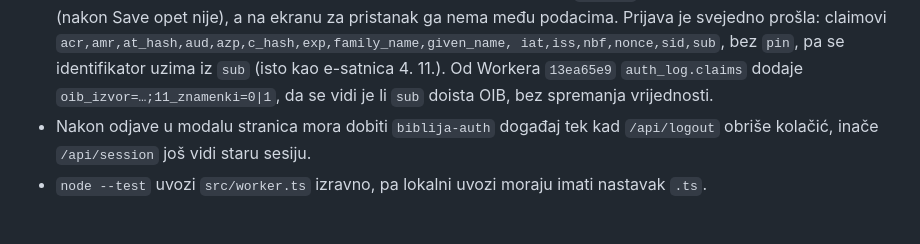
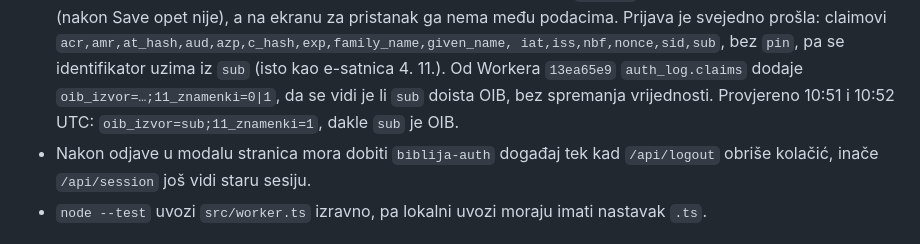
Before and after one commit to stepanic/biblija, a Markdown page: docs/2026-11-04-passkey-i-certilia.md, the part around the change. Drawn GitHub-style.

Commit message:
docs(auth): sub je OIB (potvrđeno u auth_log)
Co-Authored-By: Claude Opus 5.5 <noreply@anthropic.com>
Claude-Session: https://claude.ai/code/session_015y6PHkaEs8Eri3XaGCoUHV

```diff
--- a/docs/2026-11-04-passkey-i-certilia.md
+++ b/docs/2026-11-04-passkey-i-certilia.md
@@ -117,7 +117,8 @@ Na pravom uređaju (iPhone, Android) i s pravom Certilijom još nije isprobano.
   Prijava je svejedno prošla: claimovi `acr,amr,at_hash,aud,azp,c_hash,exp,family_name,given_name,
   iat,iss,nbf,nonce,sid,sub`, bez `pin`, pa se identifikator uzima iz `sub` (isto kao e-satnica
   4. 11.). Od Workera `13ea65e9` `auth_log.claims` dodaje `oib_izvor=…;11_znamenki=0|1`, da se
-  vidi je li `sub` doista OIB, bez spremanja vrijednosti.
+  vidi je li `sub` doista OIB, bez spremanja vrijednosti. Provjereno 10:51 i 10:52 UTC:
+  `oib_izvor=sub;11_znamenki=1`, dakle `sub` je OIB.
 - Nakon odjave u modalu stranica mora dobiti `biblija-auth` događaj tek kad `/api/logout`
   obriše kolačić, inače `/api/session` još vidi staru sesiju.
 - `node --test` uvozi `src/worker.ts` izravno, pa lokalni uvozi moraju imati nastavak `.ts`.
```
